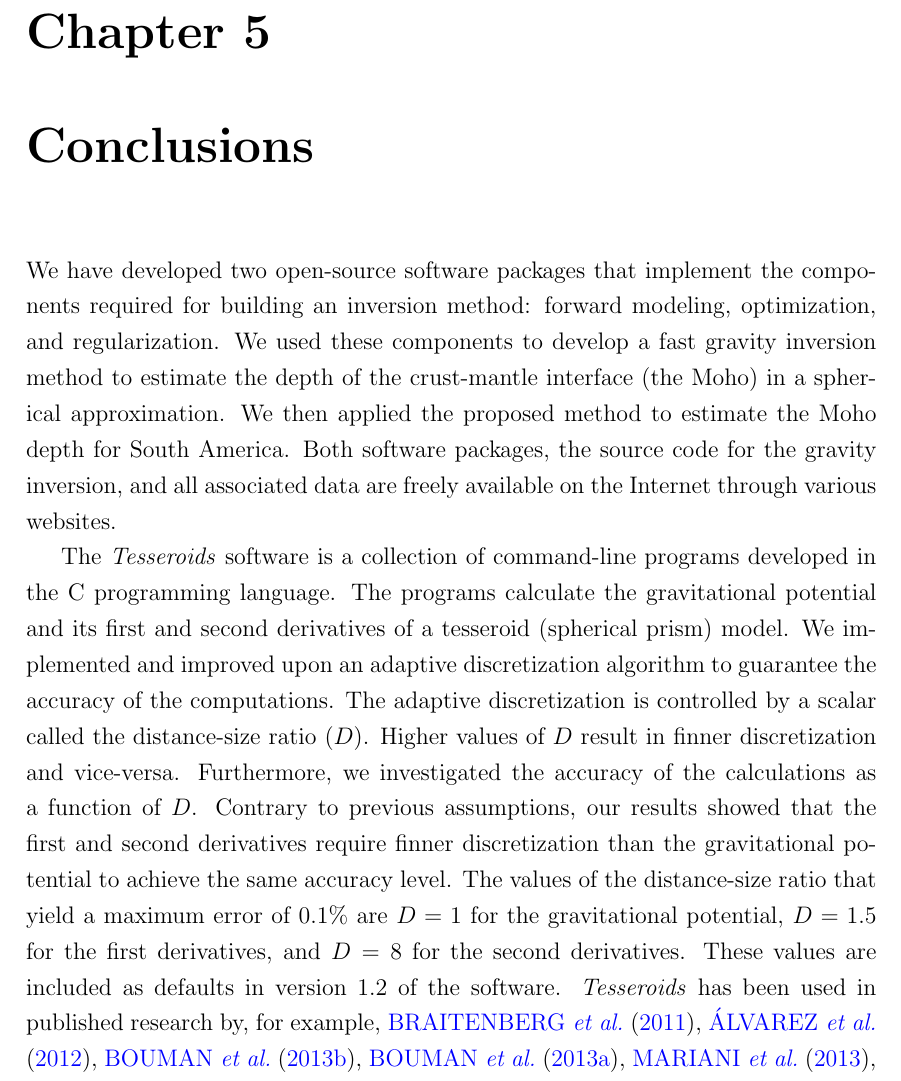
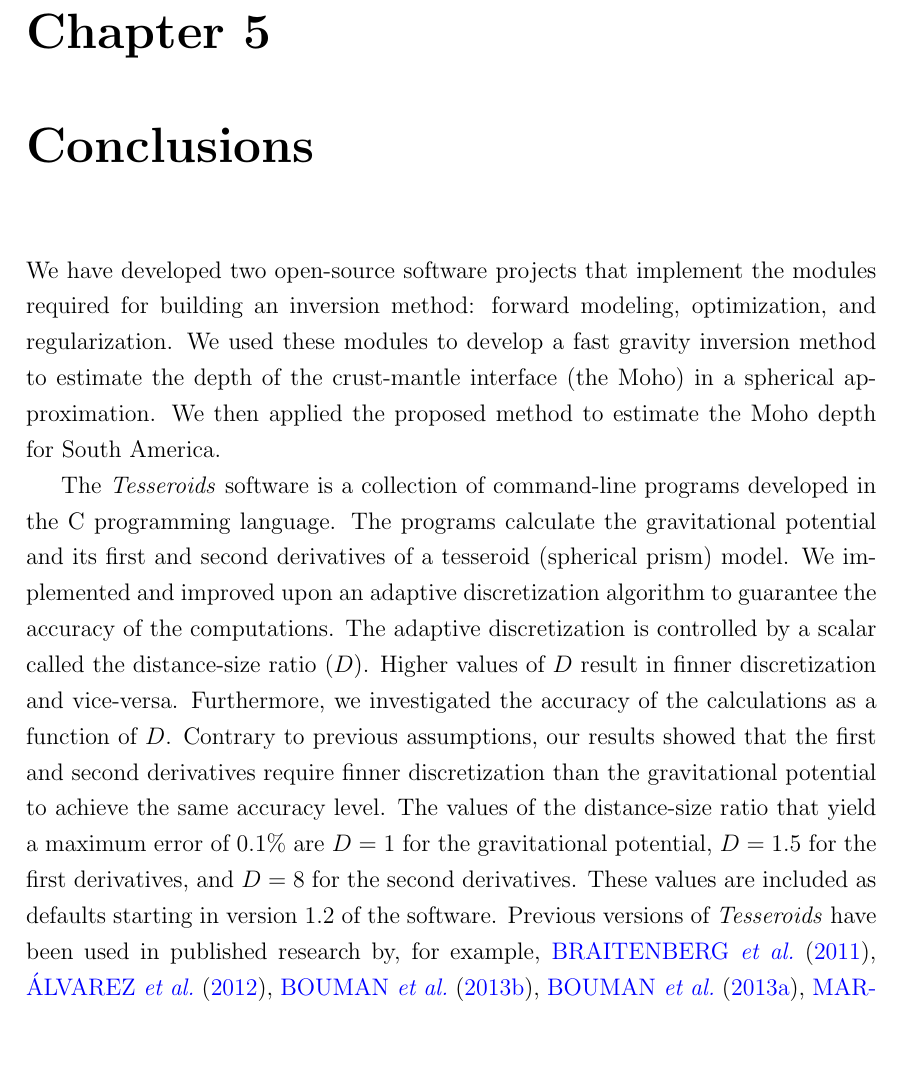
Before and after one commit to leouieda/phd-thesis, a LaTeX thesis (thesis.tex, which reads conclusion.tex): part of page 86 of 98, cut so that both start at the same text, the shorter picture padded with empty space. Compiled offline with pdfLaTeX.

Commit message:
Corrections to conclusions by Val

```diff
--- a/conclusion.tex
+++ b/conclusion.tex
@@ -1,16 +1,14 @@
 \chapter{Conclusions}
 
 
-We have developed two open-source software packages that implement the
-components required for building an inversion method: forward modeling,
+We have developed two open-source software projects that implement the
+modules required for building an inversion method: forward modeling,
 optimization, and regularization.
-We used these components to develop a fast gravity inversion method to estimate
+We used these modules to develop a fast gravity inversion method to estimate
 the depth of the crust-mantle interface (the Moho) in a spherical
 approximation.
 We then applied the proposed method to estimate the Moho depth for South
 America.
-Both software packages, the source code for the gravity inversion, and all
-associated data are freely available on the Internet through various websites.
 
 The \textit{Tesseroids} software is a collection of command-line
 programs developed in the C programming language.
@@ -29,8 +27,9 @@ achieve the same accuracy level.
 The values of the distance-size ratio that yield a maximum error of 0.1\%
 are $D = 1$ for the gravitational potential, $D = 1.5$ for the first
 derivatives, and $D = 8$ for the second derivatives.
-These values are included as defaults in version 1.2 of the software.
-\textit{Tesseroids} has been used in published research by, for example,
+These values are included as defaults starting in version 1.2 of the software.
+Previous versions of \textit{Tesseroids} have been used in published research
+by, for example,
 \citet{braitenberg2011}, \citet{alvarez2012}, \citet{bouman2013},
 \citet{bouman2013a}, \citet{mariani2013}, \citet{braitenberg2015}, and
 \citet{fullea2015a}.
```
